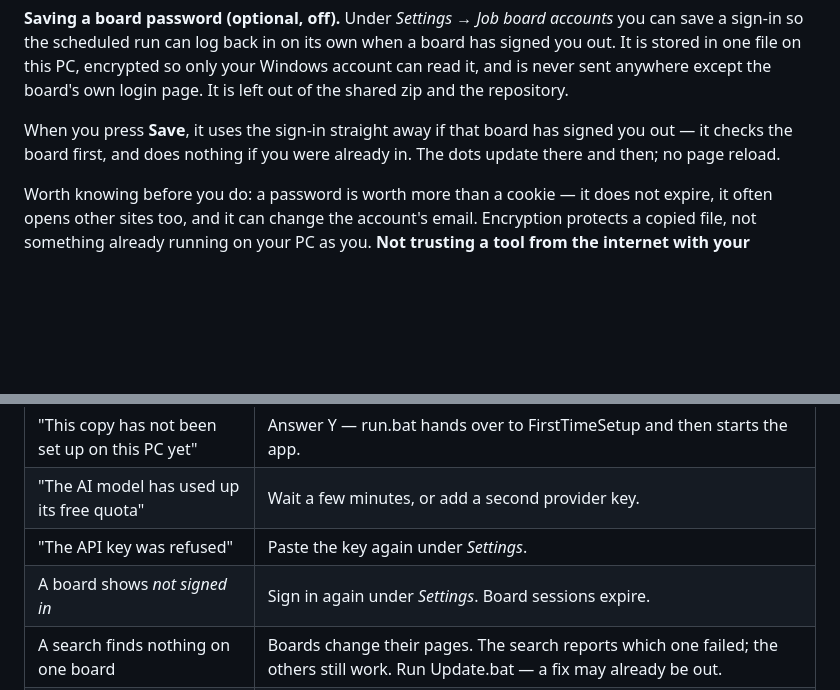
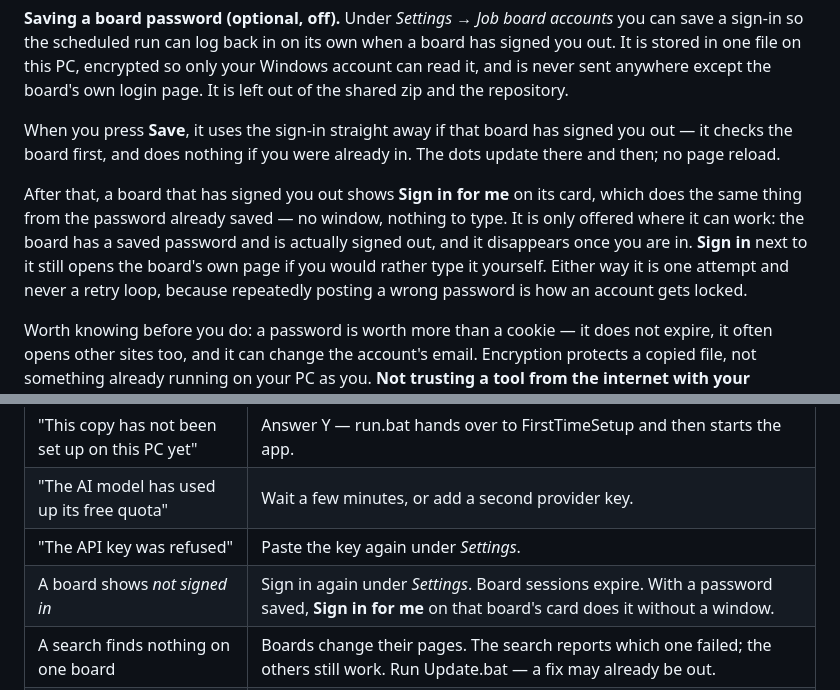
Before and after one commit to FrostyDog222/jobhunter, a Markdown page: README.md, 2 parts joined by grey strips. GitHub-like rendering; blank space fills up the shorter version.

Commit message:
The README said the saved password is used the moment you save it
It was true until this morning, and it is the sentence somebody reads before deciding whether
to hand the app a password at all - so leaving it describing the old, narrower behaviour is
the kind of stale that matters.

Co-Authored-By: Claude Opus 5 <noreply@anthropic.com>

```diff
--- a/README.md
+++ b/README.md
@@ -306,6 +306,13 @@ When you press **Save**, it uses the sign-in straight away if that board has sig
 checks the board first, and does nothing if you were already in. The dots update there and then; no
 page reload.
 
+After that, a board that has signed you out shows **Sign in for me** on its card, which does the
+same thing from the password already saved — no window, nothing to type. It is only offered where
+it can work: the board has a saved password and is actually signed out, and it disappears once you
+are in. **Sign in** next to it still opens the board's own page if you would rather type it
+yourself. Either way it is one attempt and never a retry loop, because repeatedly posting a wrong
+password is how an account gets locked.
+
 Worth knowing before you do: a password is worth more than a cookie — it does not expire, it often
 opens other sites too, and it can change the account's email. Encryption protects a copied file, not
 something already running on your PC as you. **Not trusting a tool from the internet with your
@@ -485,7 +492,7 @@ and rebuilds it.
 | "This copy has not been set up on this PC yet" | Answer Y — run.bat hands over to FirstTimeSetup and then starts the app. |
 | "The AI model has used up its free quota" | Wait a few minutes, or add a second provider key. |
 | "The API key was refused" | Paste the key again under *Settings*. |
-| A board shows *not signed in* | Sign in again under *Settings*. Board sessions expire. |
+| A board shows *not signed in* | Sign in again under *Settings*. Board sessions expire. With a password saved, **Sign in for me** on that board's card does it without a window. |
 | A search finds nothing on one board | Boards change their pages. The search reports which one failed; the others still work. Run Update.bat — a fix may already be out. |
 | An update broke something | The files it replaced are in `backup\<date>-<time>`. Copy them back over the top. |
 
```
